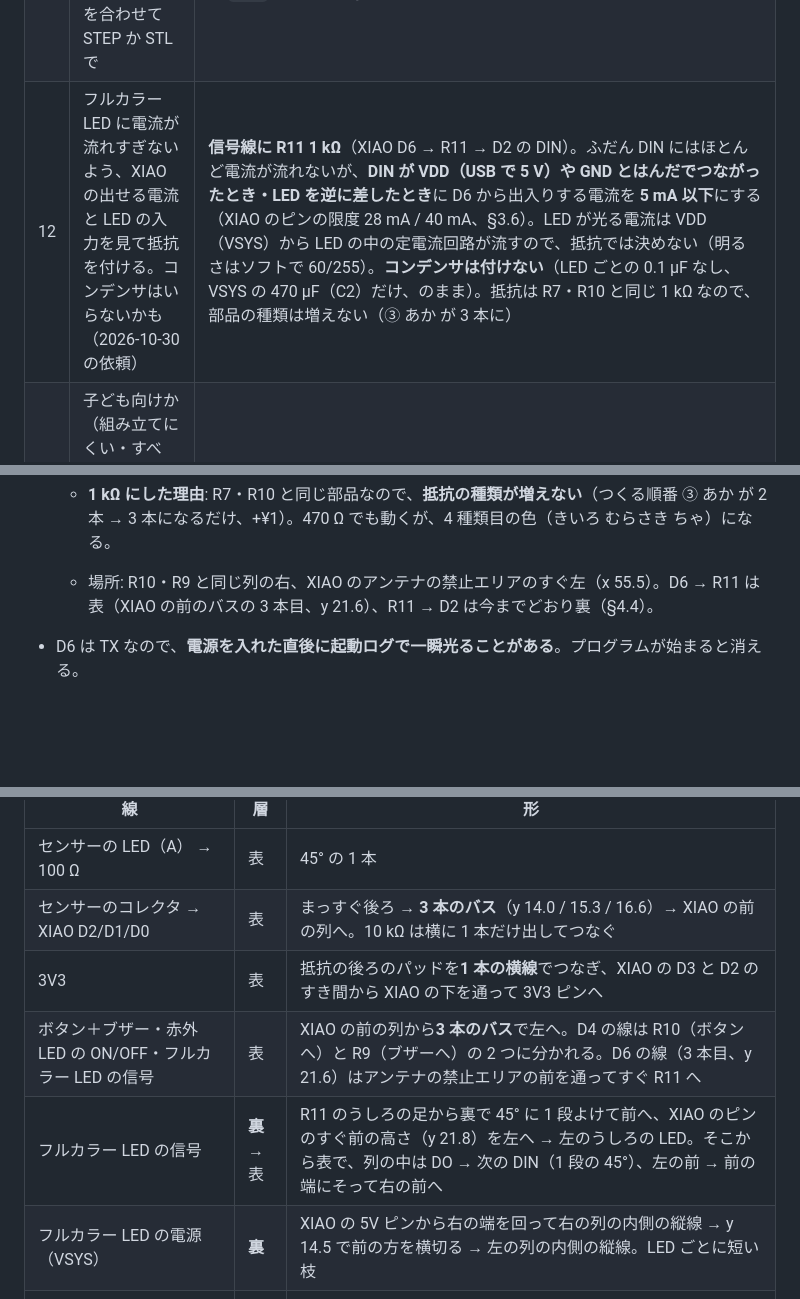
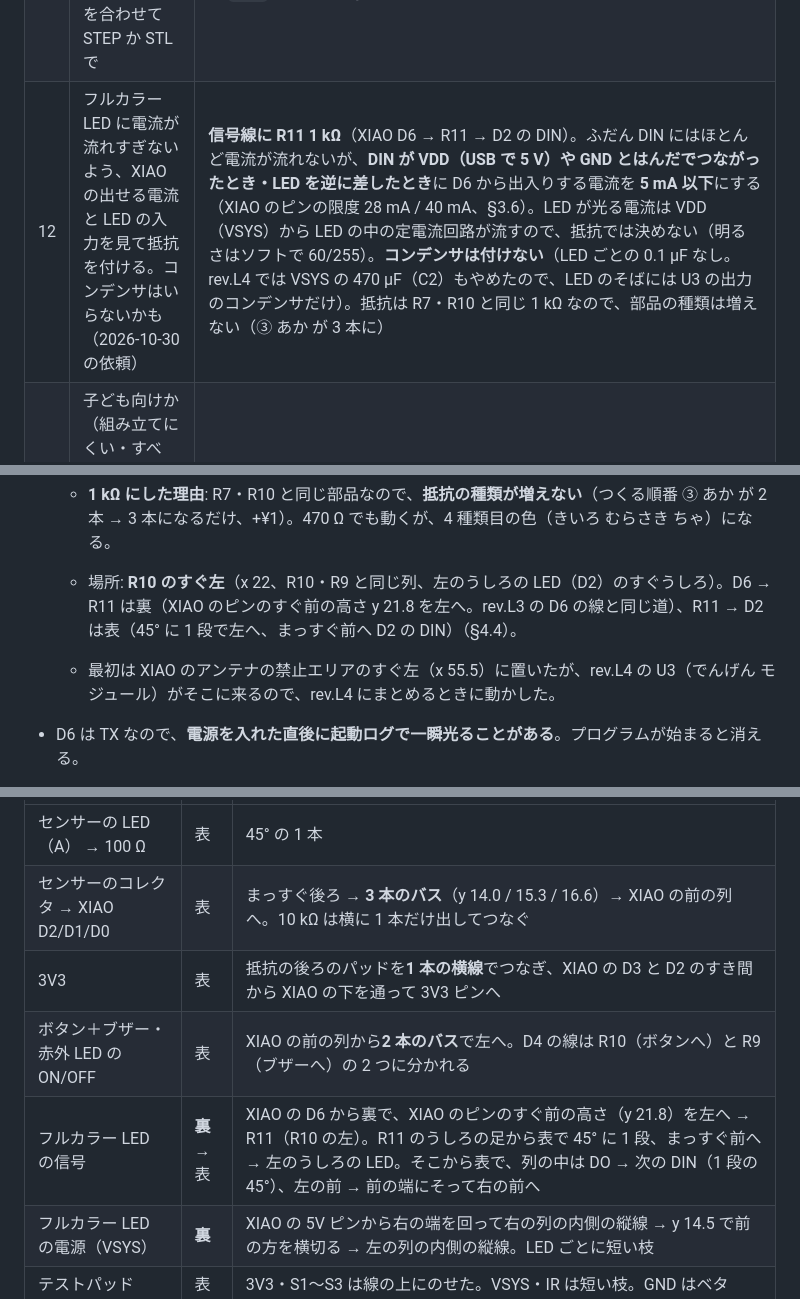
Before and after one commit to KAIT-EDTC/Linetracer2, a Markdown page: lite/README.md, 3 parts joined by grey strips. Rendered like a GitHub page; blank space fills up the shorter version.

```diff
--- a/lite/README.md
+++ b/lite/README.md
@@ -143,7 +144,7 @@ KiCad で作り直したら確かめること: ERC / DRC がエラー 0・警告
 | 9 | XIAO は**ピンヘッダ**で（じか付けではなく） | **2 列 × 7 ピンのスルーホール**に変えた（ピンヘッダは 1×40 を切って使う）。XIAO は基板から 2.5 mm 浮く |
 | 10 | 抵抗も分かりやすく | **同じ色の抵抗を 1 つの番号でまとめて付ける**: ① ちゃ（100 Ω ×4）→ ② だいだい（10 kΩ ×3）→ ③ あか（1 kΩ ×3。2026-10-30 に R11 が増えた）。右前の角に**抵抗の絵（3 本目の帯に ▲）と「① ちゃ ② だいだい ③ あか」**を印刷 |
 | 11 | 全部（スキッド・モーター・ギヤボックス・電池・基板・部品）を合わせて STEP か STL で | **`hardware/Linetracer2-Lite_assembly.stl`**（12 万三角形、6 MB）と色つきの **`.glb`**。作り方は §9 |
-| 12 | フルカラー LED に電流が流れすぎないよう、XIAO の出せる電流と LED の入力を見て抵抗を付ける。コンデンサはいらないかも（2026-10-30 の依頼） | **信号線に R11 1 kΩ**（XIAO D6 → R11 → D2 の DIN）。ふだん DIN にはほとんど電流が流れないが、**DIN が VDD（USB で 5 V）や GND とはんだでつながったとき・LED を逆に差したとき**に D6 から出入りする電流を **5 mA 以下**にする（XIAO のピンの限度 28 mA / 40 mA、§3.6）。LED が光る電流は VDD（VSYS）から LED の中の定電流回路が流すので、抵抗では決めない（明るさはソフトで 60/255）。**コンデンサは付けない**（LED ごとの 0.1 µF なし、VSYS の 470 µF（C2）だけ、のまま）。抵抗は R7・R10 と同じ 1 kΩ なので、部品の種類は増えない（③ あか が 3 本に） |
+| 12 | フルカラー LED に電流が流れすぎないよう、XIAO の出せる電流と LED の入力を見て抵抗を付ける。コンデンサはいらないかも（2026-10-30 の依頼） | **信号線に R11 1 kΩ**（XIAO D6 → R11 → D2 の DIN）。ふだん DIN にはほとんど電流が流れないが、**DIN が VDD（USB で 5 V）や GND とはんだでつながったとき・LED を逆に差したとき**に D6 から出入りする電流を **5 mA 以下**にする（XIAO のピンの限度 28 mA / 40 mA、§3.6）。LED が光る電流は VDD（VSYS）から LED の中の定電流回路が流すので、抵抗では決めない（明るさはソフトで 60/255）。**コンデンサは付けない**（LED ごとの 0.1 µF なし。rev.L4 では VSYS の 470 µF（C2）もやめたので、LED のそばには U3 の出力のコンデンサだけ）。抵抗は R7・R10 と同じ 1 kΩ なので、部品の種類は増えない（③ あか が 3 本に） |
 | — | 子ども向けか（組み立てにくい・すべる・角がとがっている・危ない所）を別のエージェントでも確認 | 3D プリント部品は角を丸め、枠に L / R の刻印（`../hardware/mechanical/README.md` §6）。電子工作の側のレビューは §11 |
 
 | | 標準版 rev.A1 | Lite rev.L2 | **Lite rev.L3** |
@@ -313,7 +314,8 @@ VSYS ─ D2〜D7 の VDD（裏の線）      GND ─ D2〜D7 の GND（ベタ）
   - どれも **5 mA 以下**（XIAO の限度 28 mA の 1/5 以下）。LED の入力の保護ダイオードにも無理がない。
   - 大きすぎると信号がなまる: 1 kΩ × （DIN の入力と線の容量 約 15 pF）≒ 15 ns。PL9823 のいちばん短いパルスは 350 ns（±150 ns まで許される）なので問題ない（NeoPixel でよく使う 300〜500 Ω より大きいが、線が短いので十分速い）。
   - **1 kΩ にした理由**: R7・R10 と同じ部品なので、**抵抗の種類が増えない**（つくる順番 ③ あか が 2 本 → 3 本になるだけ、+¥1）。470 Ω でも動くが、4 種類目の色（きいろ むらさき ちゃ）になる。
-  - 場所: R10・R9 と同じ列の右、XIAO のアンテナの禁止エリアのすぐ左（x 55.5）。D6 → R11 は表（XIAO の前のバスの 3 本目、y 21.6）、R11 → D2 は今までどおり裏（§4.4）。
+  - 場所: **R10 のすぐ左**（x 22、R10・R9 と同じ列、左のうしろの LED（D2）のすぐうしろ）。D6 → R11 は裏（XIAO のピンのすぐ前の高さ y 21.8 を左へ。rev.L3 の D6 の線と同じ道）、R11 → D2 は表（45° に 1 段で左へ、まっすぐ前へ D2 の DIN）（§4.4）。
+  - 最初は XIAO のアンテナの禁止エリアのすぐ左（x 55.5）に置いたが、rev.L4 の U3（でんげん モジュール）がそこに来るので、rev.L4 にまとめるときに動かした。
 
 - D6 は TX なので、**電源を入れた直後に起動ログで一瞬光ることがある**。プログラムが始まると消える。
 - **向きをまちがえると VDD と GND が入れかわる**（こわれて熱くなることがある）。基板の丸の中の **● の点のすぐとなりの穴に、いちばん長い足（GND）**（● は丸の外がわ＝基板の端の側）。穴は前後に互いちがい（±0.9 mm）で、足の間 1.27 mm のままよりブリッジしにくい。**まっすぐ 1 列の穴（足をそのまま差せる）にしない理由**: 1.27 mm 間隔だとパッドの間が 0.2〜0.3 mm しかなく、**となりどうしの VDD と GND がはんだでつながると電源がショート**する（電池が熱くなる）。互いちがいならパッドの間は約 0.9 mm。足を 1 本おきに前・うしろへ少し開くだけで差せる（先生が先に開いておいてもよい）。
@@ -376,8 +378,8 @@ VSYS ─ D2〜D7 の VDD（裏の線）      GND ─ D2〜D7 の GND（ベタ）
 | センサーの LED（A） → 100 Ω | 表 | 45° の 1 本 |
 | センサーのコレクタ → XIAO D2/D1/D0 | 表 | まっすぐ後ろ → **3 本のバス**（y 14.0 / 15.3 / 16.6）→ XIAO の前の列へ。10 kΩ は横に 1 本だけ出してつなぐ |
 | 3V3 | 表 | 抵抗の後ろのパッドを**1 本の横線**でつなぎ、XIAO の D3 と D2 のすき間から XIAO の下を通って 3V3 ピンへ |
-| ボタン＋ブザー・赤外 LED の ON/OFF・フルカラー LED の信号 | 表 | XIAO の前の列から**3 本のバス**で左へ。D4 の線は R10（ボタンへ）と R9（ブザーへ）の 2 つに分かれる。D6 の線（3 本目、y 21.6）はアンテナの禁止エリアの前を通ってすぐ R11 へ |
-| フルカラー LED の信号 | **裏**→表 | R11 のうしろの足から裏で 45° に 1 段よけて前へ、XIAO のピンのすぐ前の高さ（y 21.8）を左へ → 左のうしろの LED。そこから表で、列の中は DO → 次の DIN（1 段の 45°）、左の前 → 前の端にそって右の前へ |
+| ボタン＋ブザー・赤外 LED の ON/OFF | 表 | XIAO の前の列から**2 本のバス**で左へ。D4 の線は R10（ボタンへ）と R9（ブザーへ）の 2 つに分かれる |
+| フルカラー LED の信号 | **裏**→表 | XIAO の D6 から裏で、XIAO のピンのすぐ前の高さ（y 21.8）を左へ → R11（R10 の左）。R11 のうしろの足から表で 45° に 1 段、まっすぐ前へ → 左のうしろの LED。そこから表で、列の中は DO → 次の DIN（1 段の 45°）、左の前 → 前の端にそって右の前へ |
 | フルカラー LED の電源（VSYS） | **裏** | XIAO の 5V ピンから右の端を回って右の列の内側の縦線 → y 14.5 で前の方を横切る → 左の列の内側の縦線。LED ごとに短い枝 |
 | テストパッド | 表 | 3V3・S1〜S3 は線の上にのせた。VSYS・IR は短い枝。GND はベタ |
 | モーターの入力 IN1〜IN4 | 表 | XIAO の後ろの列から**4 本のバス**でドライバーへ（IN2 は XIAO の下から） |
```
Also changed, not shown: other parts of lite/README.md (+8 -7 lines), docs/08_knowledge.md (+1 -1 lines), lite/docs/assembly.md (+1 -1 lines), lite/docs/rev_l4_layout_preview.png, 3 other files.
